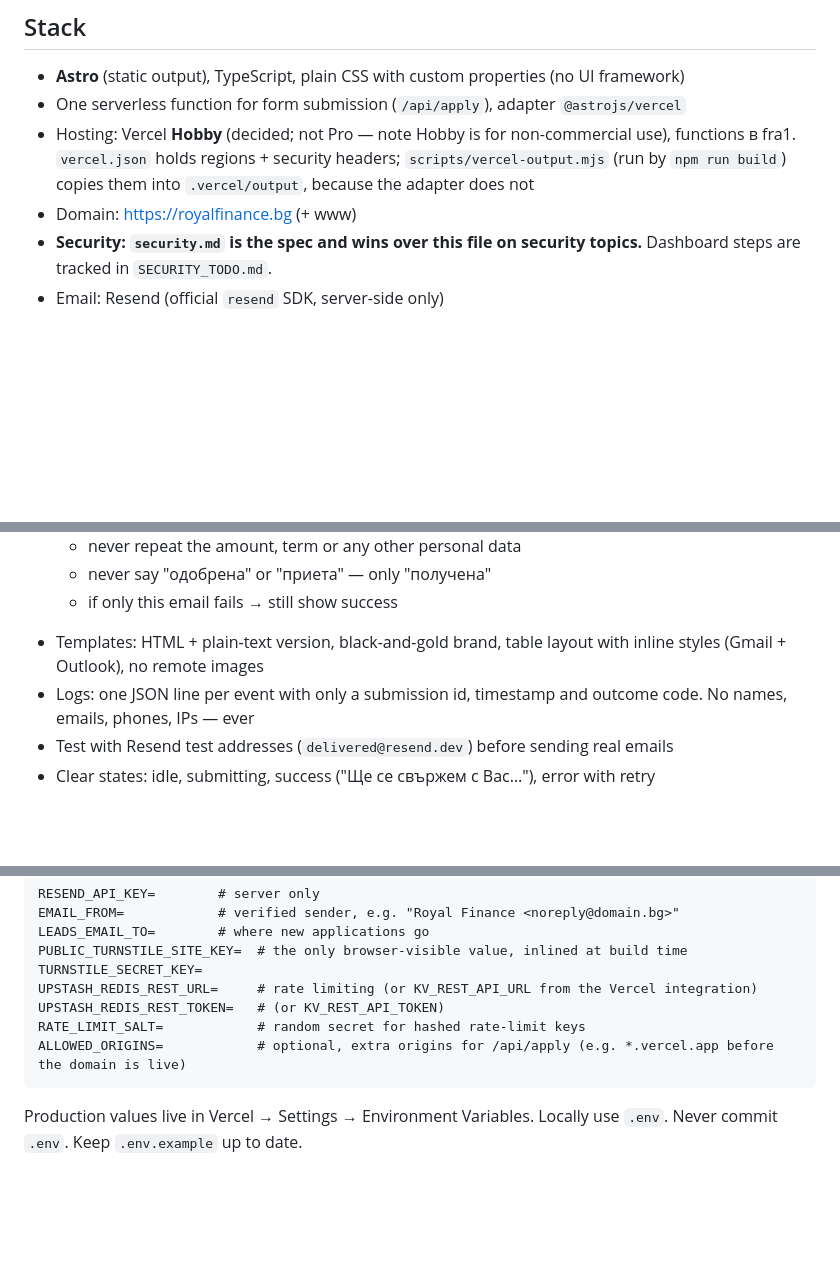
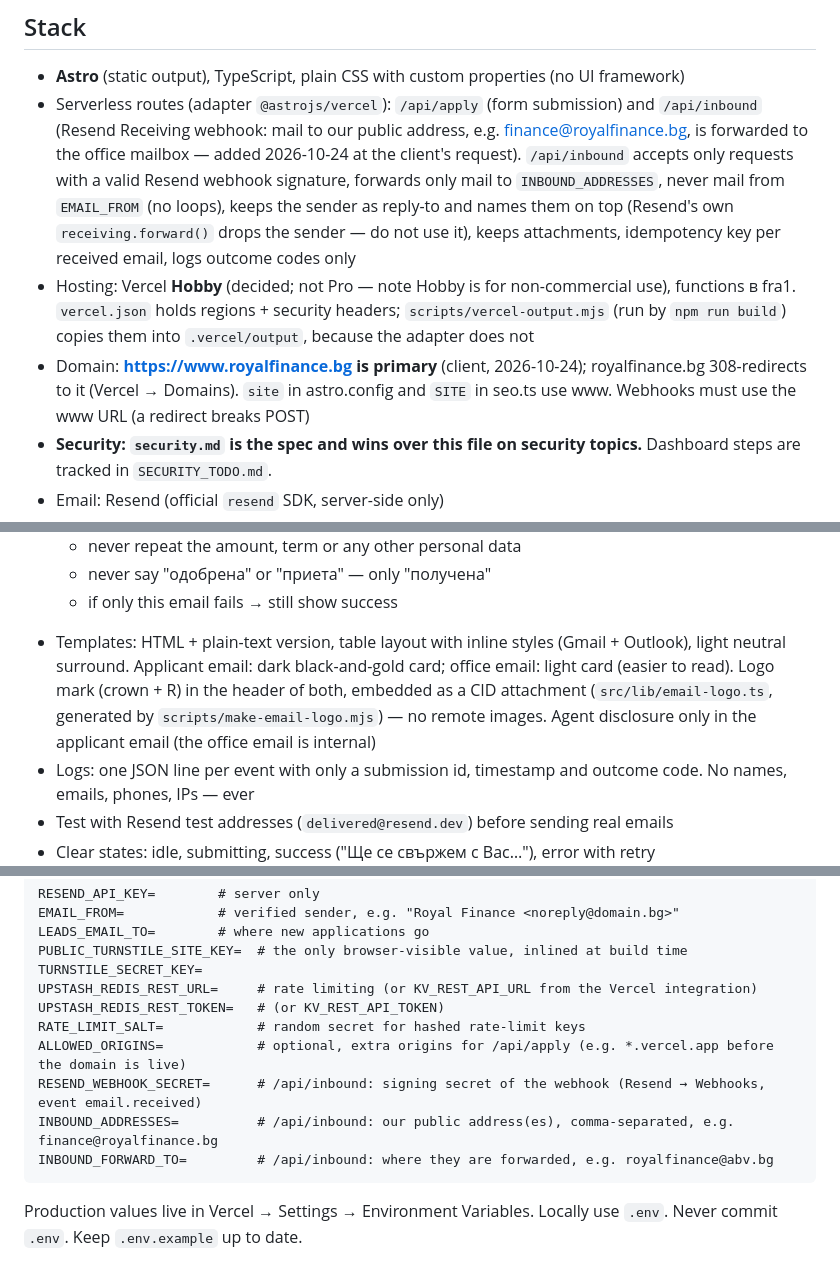
Before and after one commit to TsvetanG2/FastLoansWebsite, a Markdown page: CLAUDE.md, 3 parts joined by grey strips. Rendered like a GitHub page; blank space fills up the shorter version.

Commit message:
docs: inbound mail, www primary domain, breadcrumbs, email templates
Co-Authored-By: Claude Opus 5.5 <noreply@anthropic.com>

````diff
--- a/CLAUDE.md
+++ b/CLAUDE.md
@@ -38,9 +38,9 @@ If something is not listed under "Build", ask before adding it.
 ## Stack
 
 - **Astro** (static output), TypeScript, plain CSS with custom properties (no UI framework)
-- One serverless function for form submission (`/api/apply`), adapter `@astrojs/vercel`
+- Serverless routes (adapter `@astrojs/vercel`): `/api/apply` (form submission) and `/api/inbound` (Resend Receiving webhook: mail to our public address, e.g. finance@royalfinance.bg, is forwarded to the office mailbox — added 2026-10-24 at the client's request). `/api/inbound` accepts only requests with a valid Resend webhook signature, forwards only mail to `INBOUND_ADDRESSES`, never mail from `EMAIL_FROM` (no loops), keeps the sender as reply-to and names them on top (Resend's own `receiving.forward()` drops the sender — do not use it), keeps attachments, idempotency key per received email, logs outcome codes only
 - Hosting: Vercel **Hobby** (decided; not Pro — note Hobby is for non-commercial use), functions в fra1. `vercel.json` holds regions + security headers; `scripts/vercel-output.mjs` (run by `npm run build`) copies them into `.vercel/output`, because the adapter does not
-- Domain: https://royalfinance.bg (+ www)
+- Domain: **https://www.royalfinance.bg is primary** (client, 2026-10-24); royalfinance.bg 308-redirects to it (Vercel → Domains). `site` in astro.config and `SITE` in seo.ts use www. Webhooks must use the www URL (a redirect breaks POST)
 - **Security: `security.md` is the spec and wins over this file on security topics.** Dashboard steps are tracked in `SECURITY_TODO.md`.
 - Email: Resend (official `resend` SDK, server-side only)
 - Package manager: npm; Node 24 (Astro 7 needs Node ≥ 22.23.4)
@@ -85,7 +85,7 @@ Submission flow (`/api/apply`, emails via Resend, never called from the browser)
    - never repeat the amount, term or any other personal data
    - never say "одобрена" or "приета" — only "получена"
    - if only this email fails → still show success
-- Templates: HTML + plain-text version, black-and-gold brand, table layout with inline styles (Gmail + Outlook), no remote images
+- Templates: HTML + plain-text version, table layout with inline styles (Gmail + Outlook), light neutral surround. Applicant email: dark black-and-gold card; office email: light card (easier to read). Logo mark (crown + R) in the header of both, embedded as a CID attachment (`src/lib/email-logo.ts`, generated by `scripts/make-email-logo.mjs`) — no remote images. Agent disclosure only in the applicant email (the office email is internal)
 - Logs: one JSON line per event with only a submission id, timestamp and outcome code. No names, emails, phones, IPs — ever
 - Test with Resend test addresses (`delivered@resend.dev`) before sending real emails
 - Clear states: idle, submitting, success ("Ще се свържем с Вас…"), error with retry
@@ -168,6 +168,9 @@ UPSTASH_REDIS_REST_URL=     # rate limiting (or KV_REST_API_URL from the Vercel
 UPSTASH_REDIS_REST_TOKEN=   # (or KV_REST_API_TOKEN)
 RATE_LIMIT_SALT=            # random secret for hashed rate-limit keys
 ALLOWED_ORIGINS=            # optional, extra origins for /api/apply (e.g. *.vercel.app before the domain is live)
+RESEND_WEBHOOK_SECRET=      # /api/inbound: signing secret of the webhook (Resend → Webhooks, event email.received)
+INBOUND_ADDRESSES=          # /api/inbound: our public address(es), comma-separated, e.g. finance@royalfinance.bg
+INBOUND_FORWARD_TO=         # /api/inbound: where they are forwarded, e.g. royalfinance@abv.bg
 ```
 Production values live in Vercel → Settings → Environment Variables. Locally use `.env`.
 Never commit `.env`. Keep `.env.example` up to date.
````
Also changed, not shown: other parts of CLAUDE.md (+2 -1 lines).
